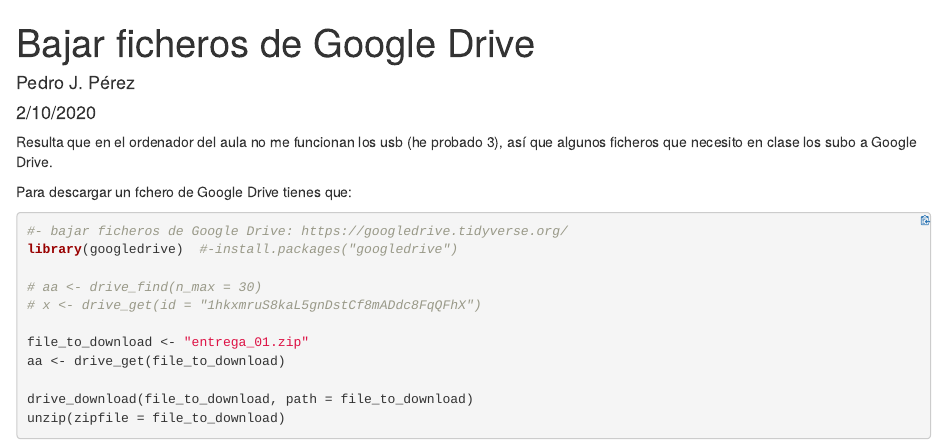
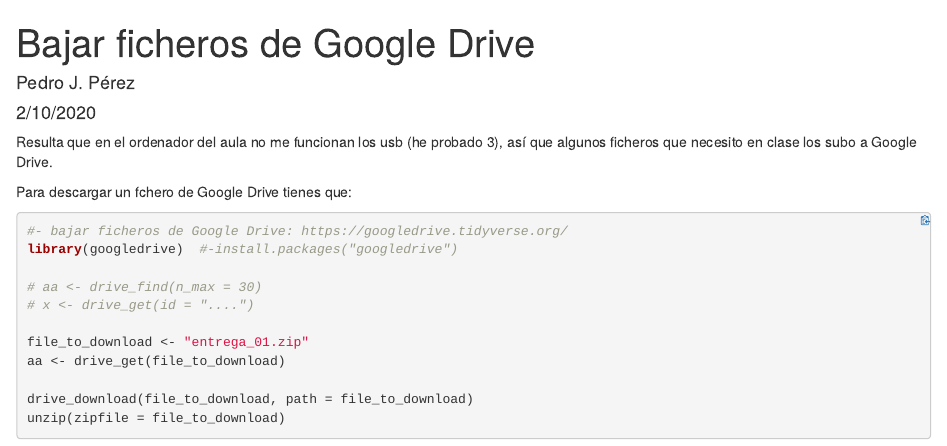
Before and after one commit to perezp44/intro-ds-20-21-web, an R Markdown document (docs/mas-recursos/bajar-google-drive.Rmd): the page in a window 1100 px wide, from its top. The pictures show the output file mas-recursos/bajar-google-drive.html that the author committed with the source, opened offline.

Commit message:
ejemplos

```diff
--- a/docs/mas-recursos/bajar-google-drive.Rmd
+++ b/docs/mas-recursos/bajar-google-drive.Rmd
@@ -25,7 +25,7 @@ Para descargar un fchero de Google Drive tienes que:
 library(googledrive)  #-install.packages("googledrive")
 
 # aa <- drive_find(n_max = 30)
-# x <- drive_get(id = "1hkxmruS8kaL5gnDstCf8mADdc8FqQFhX")
+# x <- drive_get(id = "....")
 
 file_to_download <- "entrega_01.zip"
 aa <- drive_get(file_to_download)
```
Also changed, not shown: mas-recursos/bajar-google-drive.Rmd (+1 -1 lines), mas-recursos/bajar-google-drive.html, 1 other file.
